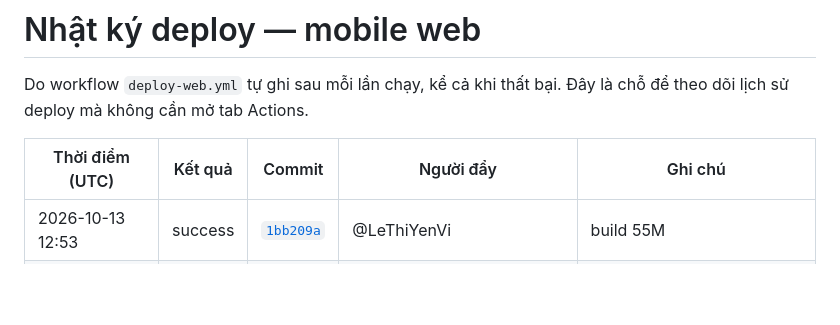
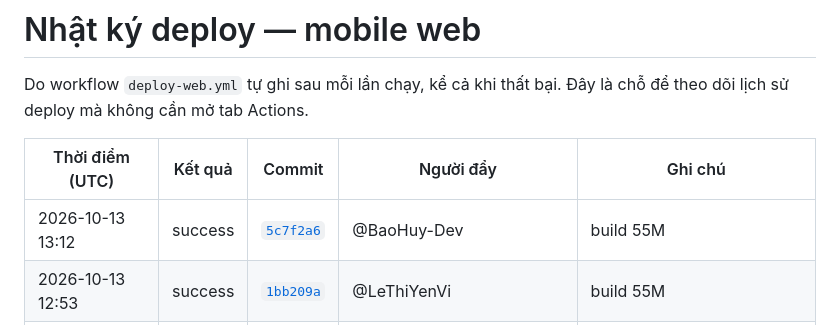
Before and after one commit to LockR-Tech/mobile, a Markdown page: DEPLOY-LOG.md, the part around the change. Rendered like a GitHub page; blank space fills up the shorter version.

Commit message:
chore(deploy): ghi nhật ký deploy mobile web [skip ci]

```diff
--- a/DEPLOY-LOG.md
+++ b/DEPLOY-LOG.md
@@ -5,6 +5,7 @@ Do workflow `deploy-web.yml` tự ghi sau mỗi lần chạy, kể cả khi th
 
 | Thời điểm (UTC) | Kết quả | Commit | Người đẩy | Ghi chú |
 |---|---|---|---|---|
+| 2026-10-13 13:12 | success | [`5c7f2a6`](https://github.com/LockR-Tech/mobile/commit/5c7f2a6ff72630346c0ea897ad24a2b75096a0bd) | @BaoHuy-Dev | build 55M |
 | 2026-10-13 12:53 | success | [`1bb209a`](https://github.com/LockR-Tech/mobile/commit/1bb209aabf0f5838612af4783cc25c3eeb93010f) | @LeThiYenVi | build 55M |
 | 2026-10-13 06:42 | success | [`c1776ad`](https://github.com/LockR-Tech/mobile/commit/c1776adbabaa27b71d1f811e30a28dbe8afb241a) | @BaoHuy-Dev | build 55M |
 | 2026-10-13 05:00 | success | [`0a0dcf3`](https://github.com/LockR-Tech/mobile/commit/0a0dcf33a130a9727ba8497a56521f4263d5c58f) | @BaoHuy-Dev | build 55M |
```
